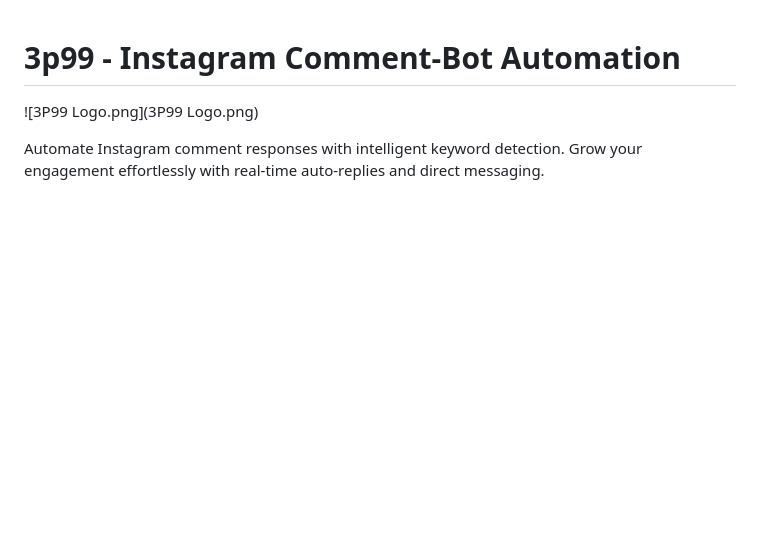
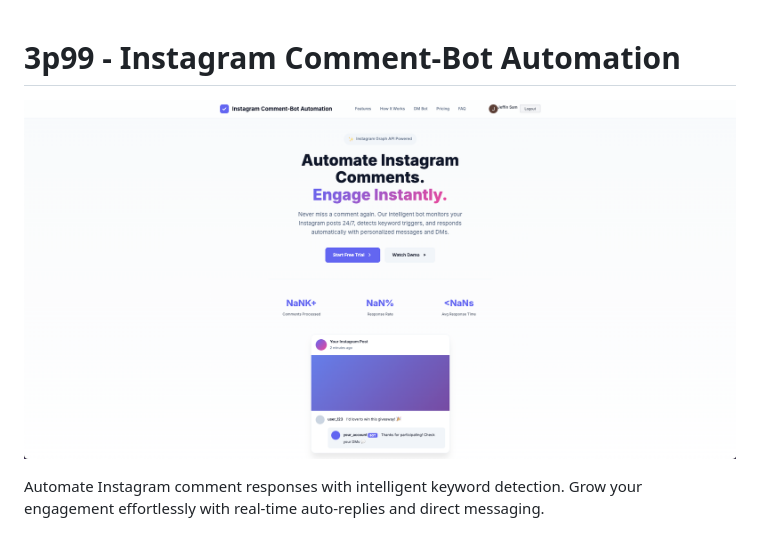
Before and after one commit to jeff13in/Instagram-Comment-to-Get-Automation, a Markdown page: README.md, the part around the change. GitHub-like rendering; blank space fills up the shorter version.

Commit message:
Fix logo image filename in README

```diff
--- a/README.md
+++ b/README.md
@@ -1,6 +1,6 @@
 # 3p99 - Instagram Comment-Bot Automation
 
-![3P99 Logo.png](3P99 Logo.png)
+![3P99 Logo.png](3P99Logo.png)
 
 Automate Instagram comment responses with intelligent keyword detection. Grow your engagement effortlessly with real-time auto-replies and direct messaging.
 
```
